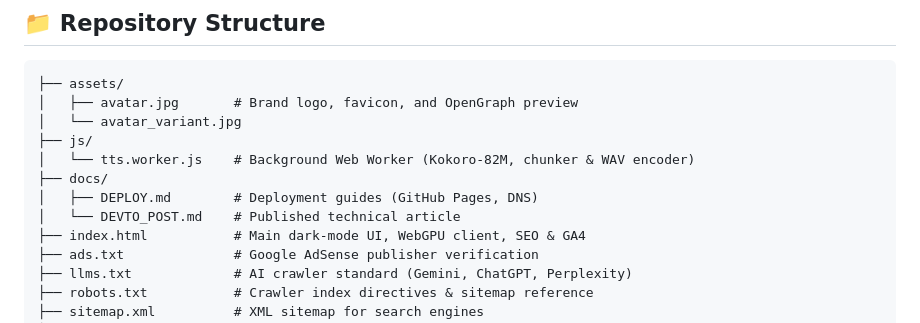
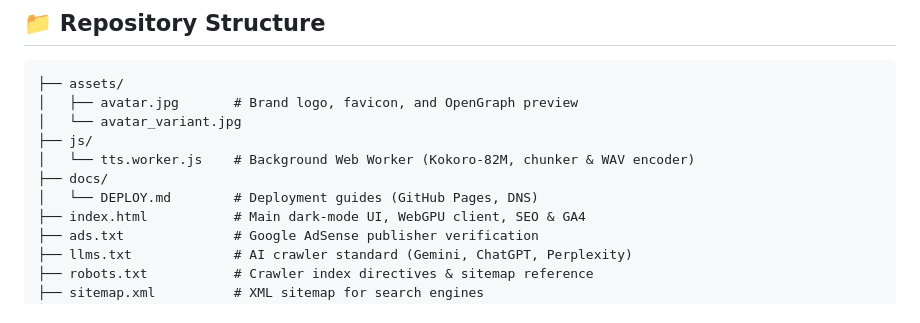
Before and after one commit to bbompastor/free-ai-tts, a Markdown page: README.md, the part around the change. GitHub-like rendering.

Commit message:
Remove DEVTO_POST.md and update documentation

```diff
--- a/README.md
+++ b/README.md
@@ -61,8 +61,7 @@ Open `http://localhost:8080/` in your browser.
 ├── js/
 │   └── tts.worker.js    # Background Web Worker (Kokoro-82M, chunker & WAV encoder)
 ├── docs/
-│   ├── DEPLOY.md        # Deployment guides (GitHub Pages, DNS)
-│   └── DEVTO_POST.md    # Published technical article
+│   └── DEPLOY.md        # Deployment guides (GitHub Pages, DNS)
 ├── index.html           # Main dark-mode UI, WebGPU client, SEO & GA4
 ├── ads.txt              # Google AdSense publisher verification
 ├── llms.txt             # AI crawler standard (Gemini, ChatGPT, Perplexity)
```
Also changed, not shown: docs/DEVTO_POST.md (deleted, +0 -117 lines).
